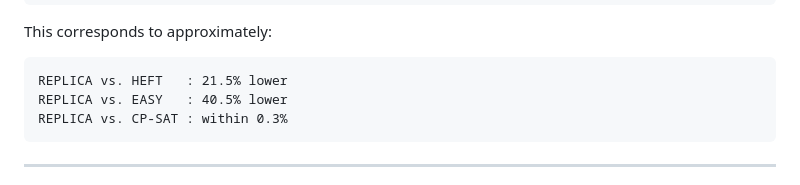
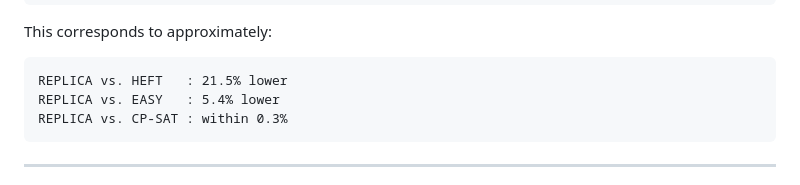
Before and after one commit to cyber-physical-systems/REPLICA, a Markdown page: README.md, the part around the change. Drawn GitHub-style.

````diff
--- a/README.md
+++ b/README.md
@@ -250,7 +250,7 @@ This corresponds to approximately:
 
 ```text
 REPLICA vs. HEFT   : 21.5% lower
-REPLICA vs. EASY   : 40.5% lower
+REPLICA vs. EASY   : 5.4% lower
 REPLICA vs. CP-SAT : within 0.3%
 ```
 
````
